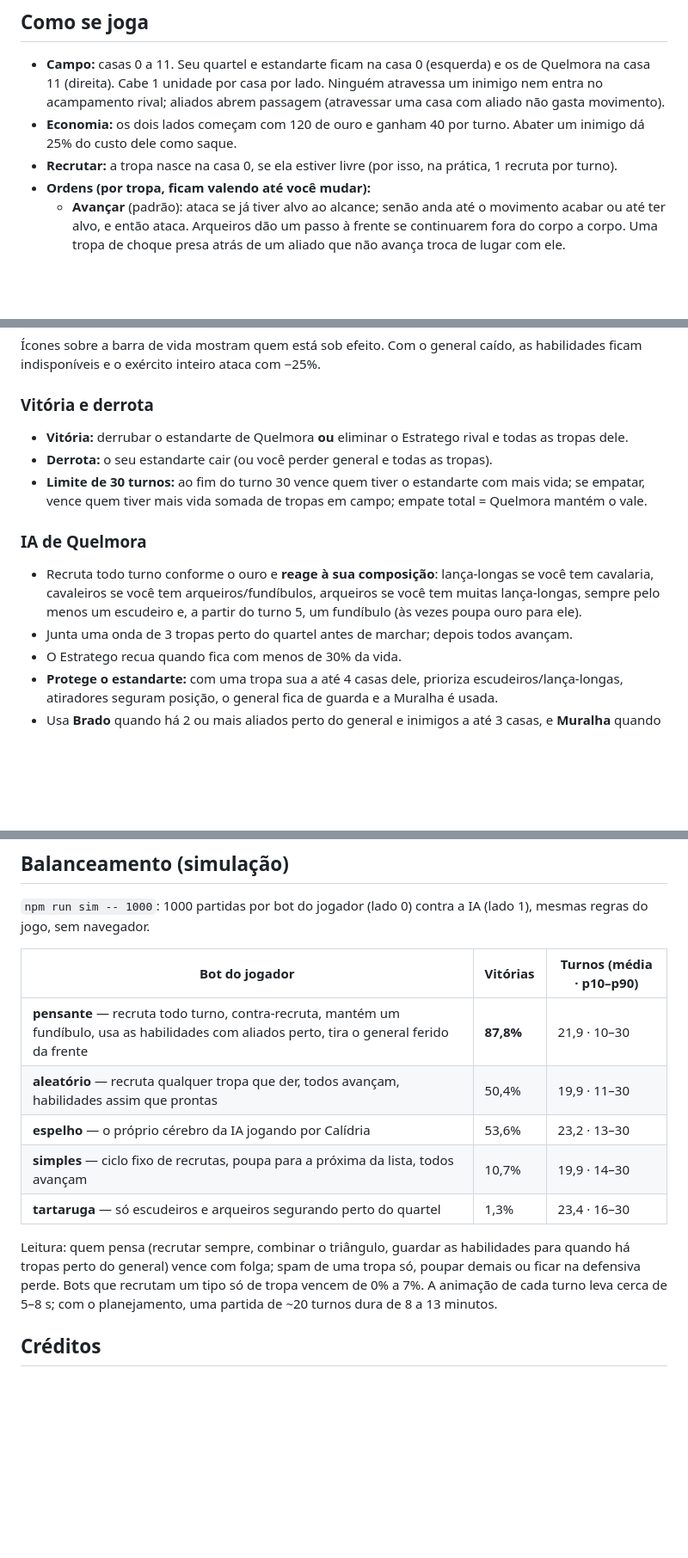
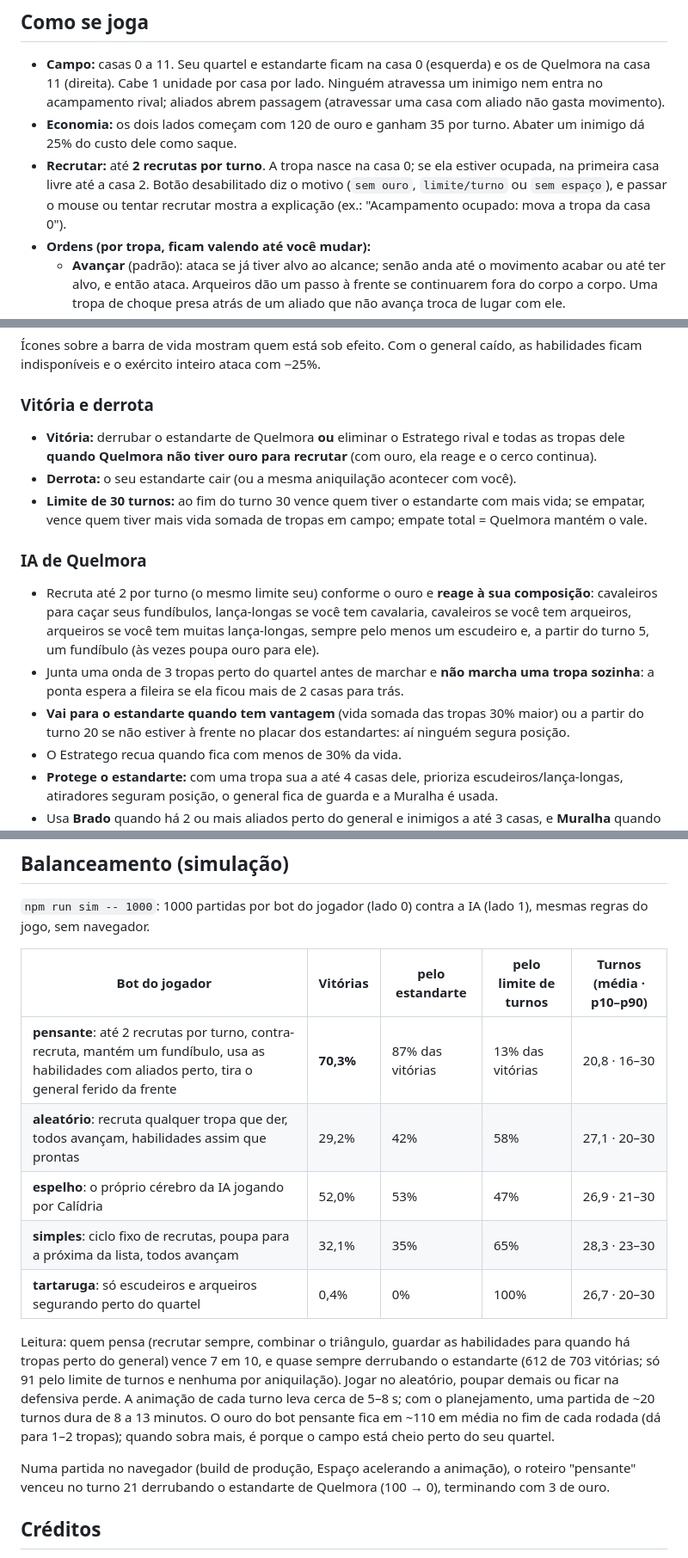
Before and after one commit to dunkelhai/bronze-e-poeira, a Markdown page: README.md, 3 parts joined by grey strips. Shown at 86% size. GitHub-like rendering; blank space fills up the shorter version.

Commit message:
docs: final README
Co-Authored-By: Claude Opus 5.5 <noreply@anthropic.com>

```diff
--- a/README.md
+++ b/README.md
@@ -17,10 +17,12 @@ impacto metálico, cornetas) são sintetizados com Web Audio.
 - **Campo:** casas 0 a 11. Seu quartel e estandarte ficam na casa 0 (esquerda) e os de Quelmora na
   casa 11 (direita). Cabe 1 unidade por casa por lado. Ninguém atravessa um inimigo nem entra no
   acampamento rival; aliados abrem passagem (atravessar uma casa com aliado não gasta movimento).
-- **Economia:** os dois lados começam com 120 de ouro e ganham 40 por turno. Abater um inimigo dá
+- **Economia:** os dois lados começam com 120 de ouro e ganham 35 por turno. Abater um inimigo dá
   25% do custo dele como saque.
-- **Recrutar:** a tropa nasce na casa 0, se ela estiver livre (por isso, na prática, 1 recruta por
-  turno).
+- **Recrutar:** até **2 recrutas por turno**. A tropa nasce na casa 0; se ela estiver ocupada, na
+  primeira casa livre até a casa 2. Botão desabilitado diz o motivo (`sem ouro`, `limite/turno` ou
+  `sem espaço`), e passar o mouse ou tentar recrutar mostra a explicação (ex.: "Acampamento
+  ocupado: mova a tropa da casa 0").
 - **Ordens (por tropa, ficam valendo até você mudar):**
   - **Avançar** (padrão): ataca se já tiver alvo ao alcance; senão anda até o movimento acabar ou
     até ter alvo, e então ataca. Arqueiros dão um passo à frente se continuarem fora do corpo a
@@ -78,17 +81,22 @@ indisponíveis e o exército inteiro ataca com −25%.
 
 ### Vitória e derrota
 
-- **Vitória:** derrubar o estandarte de Quelmora **ou** eliminar o Estratego rival e todas as tropas dele.
-- **Derrota:** o seu estandarte cair (ou você perder general e todas as tropas).
+- **Vitória:** derrubar o estandarte de Quelmora **ou** eliminar o Estratego rival e todas as tropas
+  dele **quando Quelmora não tiver ouro para recrutar** (com ouro, ela reage e o cerco continua).
+- **Derrota:** o seu estandarte cair (ou a mesma aniquilação acontecer com você).
 - **Limite de 30 turnos:** ao fim do turno 30 vence quem tiver o estandarte com mais vida; se empatar,
   vence quem tiver mais vida somada de tropas em campo; empate total = Quelmora mantém o vale.
 
 ### IA de Quelmora
 
-- Recruta todo turno conforme o ouro e **reage à sua composição**: lança-longas se você tem
-  cavalaria, cavaleiros se você tem arqueiros/fundíbulos, arqueiros se você tem muitas lança-longas,
-  sempre pelo menos um escudeiro e, a partir do turno 5, um fundíbulo (às vezes poupa ouro para ele).
-- Junta uma onda de 3 tropas perto do quartel antes de marchar; depois todos avançam.
+- Recruta até 2 por turno (o mesmo limite seu) conforme o ouro e **reage à sua composição**:
+  cavaleiros para caçar seus fundíbulos, lança-longas se você tem cavalaria, cavaleiros se você tem
+  arqueiros, arqueiros se você tem muitas lança-longas, sempre pelo menos um escudeiro e, a partir do
+  turno 5, um fundíbulo (às vezes poupa ouro para ele).
+- Junta uma onda de 3 tropas perto do quartel antes de marchar e **não marcha uma tropa sozinha**: a
+  ponta espera a fileira se ela ficou mais de 2 casas para trás.
+- **Vai para o estandarte quando tem vantagem** (vida somada das tropas 30% maior) ou a partir do
+  turno 20 se não estiver à frente no placar dos estandartes: aí ninguém segura posição.
 - O Estratego recua quando fica com menos de 30% da vida.
 - **Protege o estandarte:** com uma tropa sua a até 4 casas dele, prioriza escudeiros/lança-longas,
   atiradores seguram posição, o general fica de guarda e a Muralha é usada.
@@ -164,18 +172,23 @@ scripts/simulate.ts       simulação de balanceamento fora do navegador
 `npm run sim -- 1000`: 1000 partidas por bot do jogador (lado 0) contra a IA (lado 1), mesmas regras
 do jogo, sem navegador.
 
-| Bot do jogador                                                                                                                                | Vitórias  | Turnos (média · p10–p90) |
-| --------------------------------------------------------------------------------------------------------------------------------------------- | --------- | ------------------------ |
-| **pensante** — recruta todo turno, contra-recruta, mantém um fundíbulo, usa as habilidades com aliados perto, tira o general ferido da frente | **87,8%** | 21,9 · 10–30             |
-| **aleatório** — recruta qualquer tropa que der, todos avançam, habilidades assim que prontas                                                  | 50,4%     | 19,9 · 11–30             |
-| **espelho** — o próprio cérebro da IA jogando por Calídria                                                                                    | 53,6%     | 23,2 · 13–30             |
-| **simples** — ciclo fixo de recrutas, poupa para a próxima da lista, todos avançam                                                            | 10,7%     | 19,9 · 14–30             |
-| **tartaruga** — só escudeiros e arqueiros segurando perto do quartel                                                                          | 1,3%      | 23,4 · 16–30             |
+| Bot do jogador                                                                                                                                     | Vitórias  | pelo estandarte  | pelo limite de turnos | Turnos (média · p10–p90) |
+| -------------------------------------------------------------------------------------------------------------------------------------------------- | --------- | ---------------- | --------------------- | ------------------------ |
+| **pensante**: até 2 recrutas por turno, contra-recruta, mantém um fundíbulo, usa as habilidades com aliados perto, tira o general ferido da frente | **70,3%** | 87% das vitórias | 13% das vitórias      | 20,8 · 16–30             |
+| **aleatório**: recruta qualquer tropa que der, todos avançam, habilidades assim que prontas                                                        | 29,2%     | 42%              | 58%                   | 27,1 · 20–30             |
+| **espelho**: o próprio cérebro da IA jogando por Calídria                                                                                          | 52,0%     | 53%              | 47%                   | 26,9 · 21–30             |
+| **simples**: ciclo fixo de recrutas, poupa para a próxima da lista, todos avançam                                                                  | 32,1%     | 35%              | 65%                   | 28,3 · 23–30             |
+| **tartaruga**: só escudeiros e arqueiros segurando perto do quartel                                                                                | 0,4%      | 0%               | 100%                  | 26,7 · 20–30             |
 
 Leitura: quem pensa (recrutar sempre, combinar o triângulo, guardar as habilidades para quando há
-tropas perto do general) vence com folga; spam de uma tropa só, poupar demais ou ficar na defensiva
-perde. Bots que recrutam um tipo só de tropa vencem de 0% a 7%. A animação de cada turno leva cerca de
-5–8 s; com o planejamento, uma partida de ~20 turnos dura de 8 a 13 minutos.
+tropas perto do general) vence 7 em 10, e quase sempre derrubando o estandarte (612 de 703
+vitórias; só 91 pelo limite de turnos e nenhuma por aniquilação). Jogar no aleatório, poupar demais
+ou ficar na defensiva perde. A animação de cada turno leva cerca de 5–8 s; com o planejamento, uma
+partida de ~20 turnos dura de 8 a 13 minutos. O ouro do bot pensante fica em ~110 em média no fim de
+cada rodada (dá para 1–2 tropas); quando sobra mais, é porque o campo está cheio perto do seu quartel.
+
+Numa partida no navegador (build de produção, Espaço acelerando a animação), o roteiro "pensante"
+venceu no turno 21 derrubando o estandarte de Quelmora (100 → 0), terminando com 3 de ouro.
 
 ## Créditos
 
```
Also changed, not shown: other parts of README.md (+13 -6 lines).
